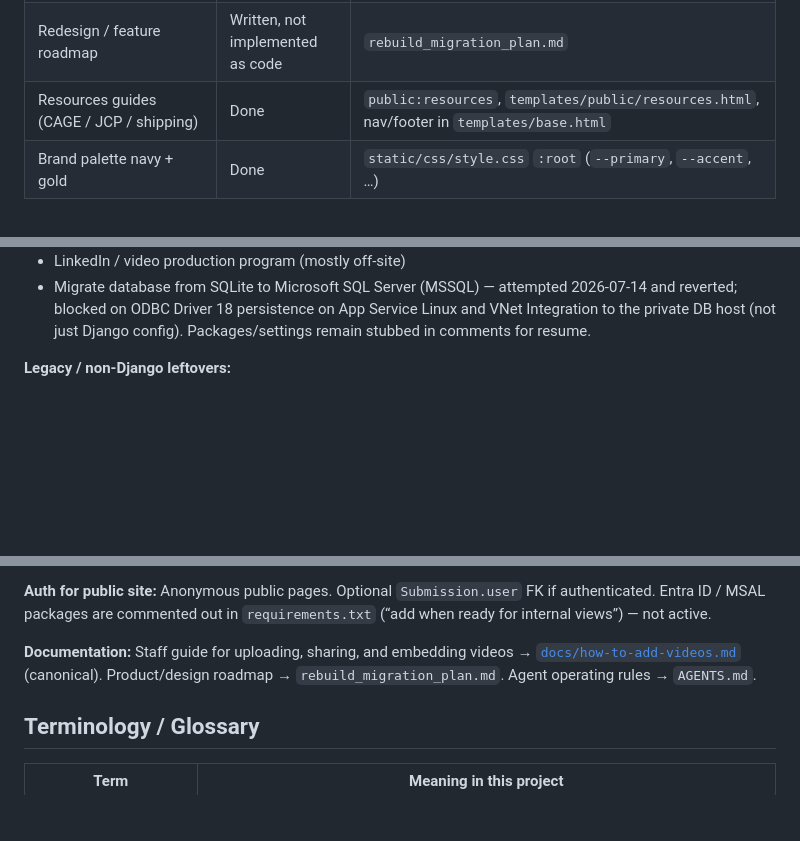
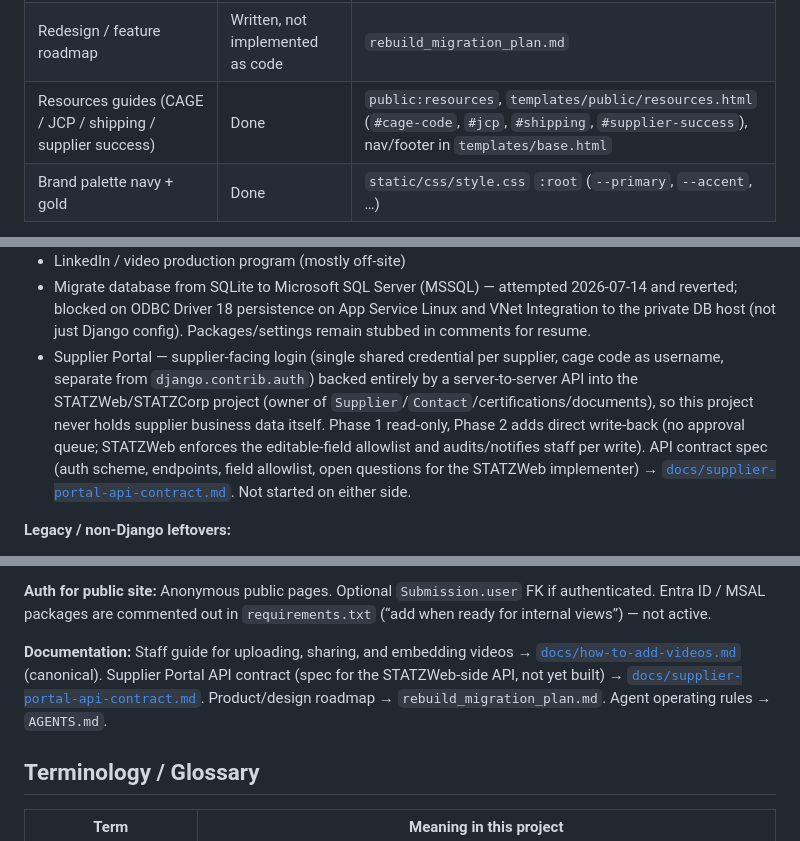
Before and after one commit to dmani-STATZ/statzcorp-com, a Markdown page: CONTEXT.md, 3 parts joined by grey strips. Rendered like a GitHub page; blank space fills up the shorter version.

```diff
--- a/CONTEXT.md
+++ b/CONTEXT.md
@@ -39,7 +39,7 @@ The active application is **Django 5.2** (`requirements.txt`, installed 5.2.16 i
 | Env template for Azure/GCCH-oriented deploy | Documented | `.env.example`, `requirements.txt` comments |
 | Azure App Service (Linux) startup script | Done | `startup.sh` (collectstatic → migrate → gunicorn on `$PORT`) |
 | Redesign / feature roadmap | Written, not implemented as code | `rebuild_migration_plan.md` |
-| Resources guides (CAGE / JCP / shipping) | Done | `public:resources`, `templates/public/resources.html`, nav/footer in `templates/base.html` |
+| Resources guides (CAGE / JCP / shipping / supplier success) | Done | `public:resources`, `templates/public/resources.html` (`#cage-code`, `#jcp`, `#shipping`, `#supplier-success`), nav/footer in `templates/base.html` |
 | Brand palette navy + gold | Done | `static/css/style.css` `:root` (`--primary`, `--accent`, …) |
 
 **Frontend styling decision (owner-stated):** Stick with project CSS in `static/css/style.css`. No Tailwind. No Bootstrap. No django-crispy-forms. Keep CSS in templates minimal; prefer classes defined in the shared stylesheet. Crispy/Bootstrap packages were removed from `requirements.txt` and `statzcorp/settings/base.py` with owner approval. Main nav (`.nav-inner`) is centered (`justify-content: center`) — was `flex-end` from the legacy static design.
@@ -55,6 +55,7 @@ The active application is **Django 5.2** (`requirements.txt`, installed 5.2.16 i
 - Content rewrites (NSN/FSC emphasis, condensed history, team group-photo approach, cert PDF downloads)
 - LinkedIn / video production program (mostly off-site)
 - Migrate database from SQLite to Microsoft SQL Server (MSSQL) — attempted 2026-07-14 and reverted; blocked on ODBC Driver 18 persistence on App Service Linux and VNet Integration to the private DB host (not just Django config). Packages/settings remain stubbed in comments for resume.
+- Supplier Portal — supplier-facing login (single shared credential per supplier, cage code as username, separate from `django.contrib.auth`) backed entirely by a server-to-server API into the STATZWeb/STATZCorp project (owner of `Supplier`/`Contact`/certifications/documents), so this project never holds supplier business data itself. Phase 1 read-only, Phase 2 adds direct write-back (no approval queue; STATZWeb enforces the editable-field allowlist and audits/notifies staff per write). API contract spec (auth scheme, endpoints, field allowlist, open questions for the STATZWeb implementer) → [`docs/supplier-portal-api-contract.md`](docs/supplier-portal-api-contract.md). Not started on either side.
 
 **Legacy / non-Django leftovers:**
 
@@ -91,7 +92,7 @@ Browser
 
 **Auth for public site:** Anonymous public pages. Optional `Submission.user` FK if authenticated. Entra ID / MSAL packages are commented out in `requirements.txt` (“add when ready for internal views”) — not active.
 
-**Documentation:** Staff guide for uploading, sharing, and embedding videos → [`docs/how-to-add-videos.md`](docs/how-to-add-videos.md) (canonical). Product/design roadmap → `rebuild_migration_plan.md`. Agent operating rules → `AGENTS.md`.
+**Documentation:** Staff guide for uploading, sharing, and embedding videos → [`docs/how-to-add-videos.md`](docs/how-to-add-videos.md) (canonical). Supplier Portal API contract (spec for the STATZWeb-side API, not yet built) → [`docs/supplier-portal-api-contract.md`](docs/supplier-portal-api-contract.md). Product/design roadmap → `rebuild_migration_plan.md`. Agent operating rules → `AGENTS.md`.
 
 ## Terminology / Glossary
 
```
Also changed, not shown: docs/supplier-portal-api-contract.md (added, +318 -0 lines).
